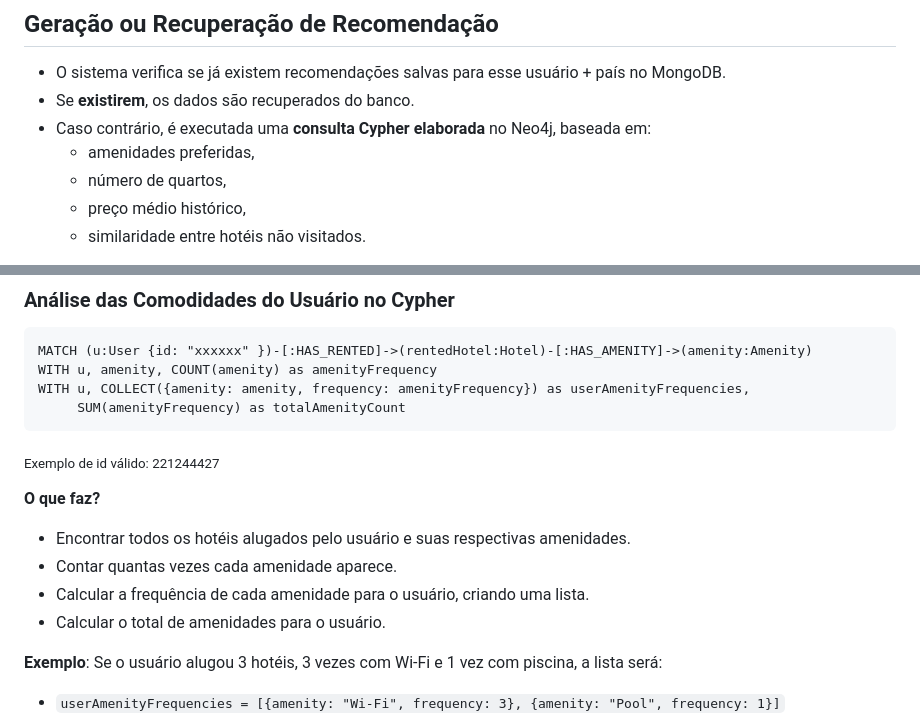
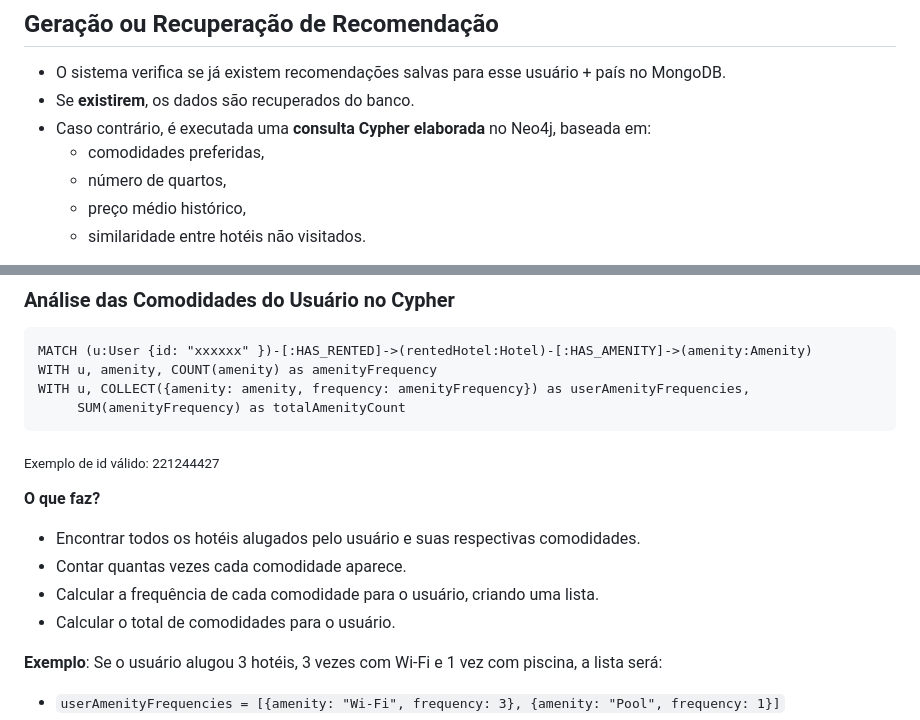
Before and after one commit to FelipeBonadia/UFSCar-CC-So-PMD2025-Grupo2, a Markdown page: README.md, 2 parts joined by grey strips. GitHub-like rendering.

```diff
--- a/README.md
+++ b/README.md
@@ -250,7 +250,7 @@ Essas entradas personalizam a consulta Cypher executada no Neo4j.
 - O sistema verifica se já existem recomendações salvas para esse usuário + país no MongoDB.
 - Se **existirem**, os dados são recuperados do banco.
 - Caso contrário, é executada uma **consulta Cypher elaborada** no Neo4j, baseada em:
-  - amenidades preferidas,
+  - comodidades preferidas,
   - número de quartos,
   - preço médio histórico,
   - similaridade entre hotéis não visitados.
@@ -282,10 +282,10 @@ WITH u, COLLECT({amenity: amenity, frequency: amenityFrequency}) as userAmenityF
 <sub>Exemplo de id válido: 221244427</sub>
 
 **O que faz?**
-  - Encontrar todos os hotéis alugados pelo usuário e suas respectivas amenidades.
-  - Contar quantas vezes cada amenidade aparece.
-  - Calcular a frequência de cada amenidade para o usuário, criando uma lista.
-  - Calcular o total de amenidades para o usuário.
+  - Encontrar todos os hotéis alugados pelo usuário e suas respectivas comodidades.
+  - Contar quantas vezes cada comodidade aparece.
+  - Calcular a frequência de cada comodidade para o usuário, criando uma lista.
+  - Calcular o total de comodidades para o usuário.
 
 **Exemplo**: Se o usuário alugou 3 hotéis, 3 vezes com Wi-Fi e 1 vez com piscina, a lista será:
   - `userAmenityFrequencies = [{amenity: "Wi-Fi", frequency: 3}, {amenity: "Pool", frequency: 1}]`
```
